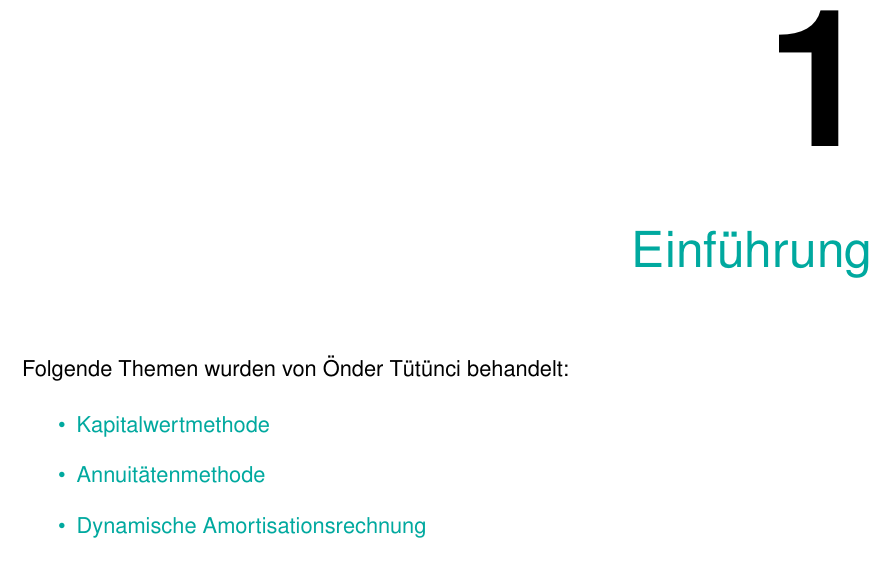
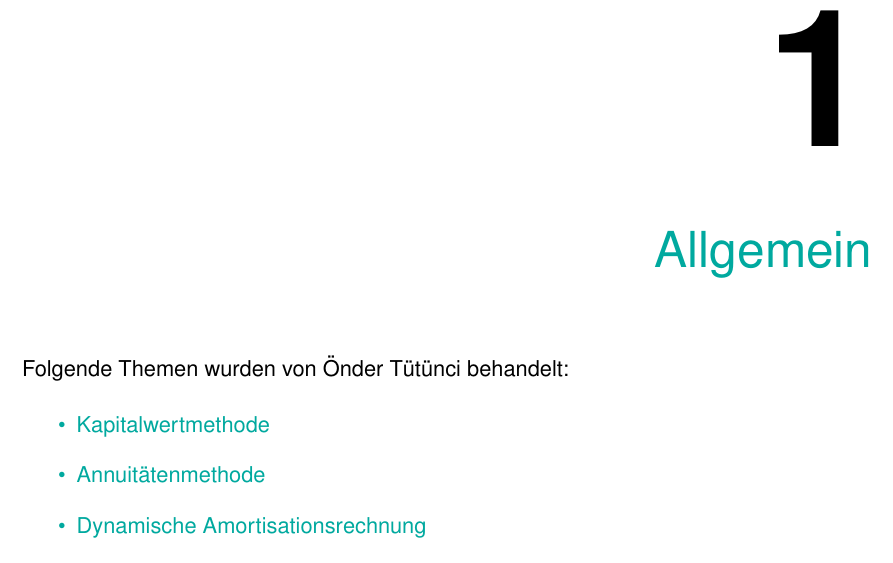
Before and after one commit to MatthReich/bwl-report, a LaTeX document (report.tex, which reads chapter-1/chapter-1.tex): part of page 7 of 28, cut so that both start at the same text. Compiled offline with pdfLaTeX.

Commit message:
changed to better headline

```diff
--- a/chapter-1/chapter-1.tex
+++ b/chapter-1/chapter-1.tex
@@ -1,4 +1,4 @@
-\chapter{Einführung}
+\chapter{Allgemein}
 \label{Einfuehrung}
 
 Folgende Themen wurden von Önder Tütünci behandelt:
```
Also changed, not shown: report.pdf.
